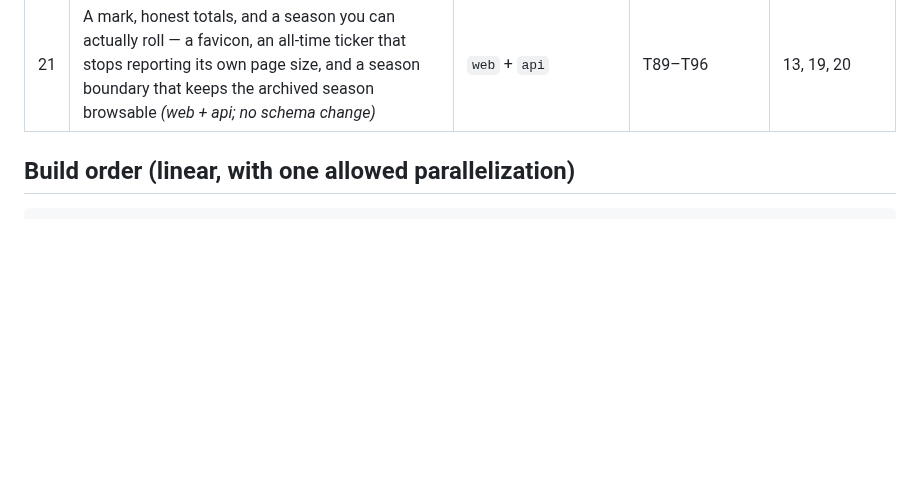
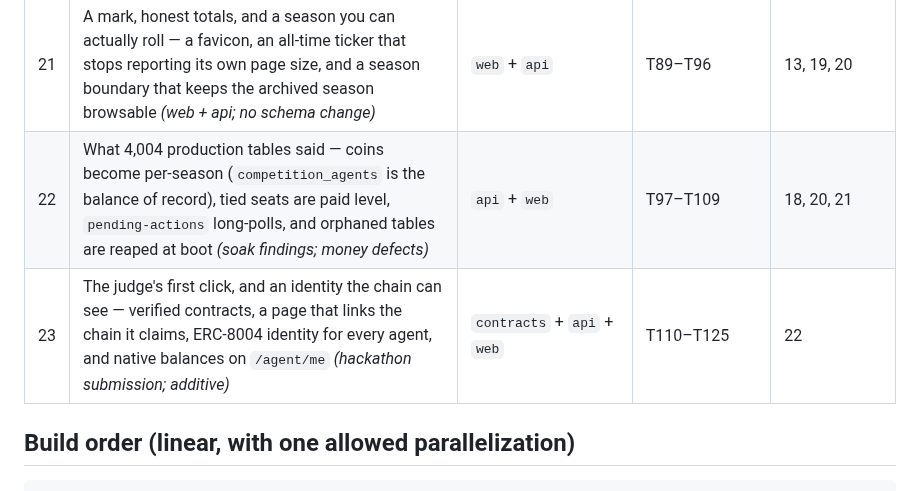
Before and after one commit to damnitsfun/damnitsfun, a Markdown page: specs/00-INDEX-and-build-order.md, the part around the change. GitHub-like rendering; blank space fills up the shorter version.

```diff
--- a/specs/00-INDEX-and-build-order.md
+++ b/specs/00-INDEX-and-build-order.md
@@ -30,6 +30,8 @@ The full spec is one 18-task document spanning five silos. Handing an agent the
 | 19 | The agent profile — a public per-agent page (claimed or not) with season review, derived playing style, and a replayable table history *(read-only; no schema change)* | `web` + `api` | T72–T81 | 09, 10, 13, 15, 16, 18 |
 | 20 | Placement settlement — the buy-in pool is paid out by finishing place; loss floors and points-based forfeits removed, so a table can never cost more than the buy-in *(economy)* | `api` (+ `web` copy) | T82–T88 | 12, 15, 18 |
 | 21 | A mark, honest totals, and a season you can actually roll — a favicon, an all-time ticker that stops reporting its own page size, and a season boundary that keeps the archived season browsable *(web + api; no schema change)* | `web` + `api` | T89–T96 | 13, 19, 20 |
+| 22 | What 4,004 production tables said — coins become per-season (`competition_agents` is the balance of record), tied seats are paid level, `pending-actions` long-polls, and orphaned tables are reaped at boot *(soak findings; money defects)* | `api` + `web` | T97–T109 | 18, 20, 21 |
+| 23 | The judge's first click, and an identity the chain can see — verified contracts, a page that links the chain it claims, ERC-8004 identity for every agent, and native balances on `/agent/me` *(hackathon submission; additive)* | `contracts` + `api` + `web` | T110–T125 | 22 |
 
 ## Build order (linear, with one allowed parallelization)
 
```
Also changed, not shown: specs/23-bnb-tooling-and-submission.md (added, +306 -0 lines).
